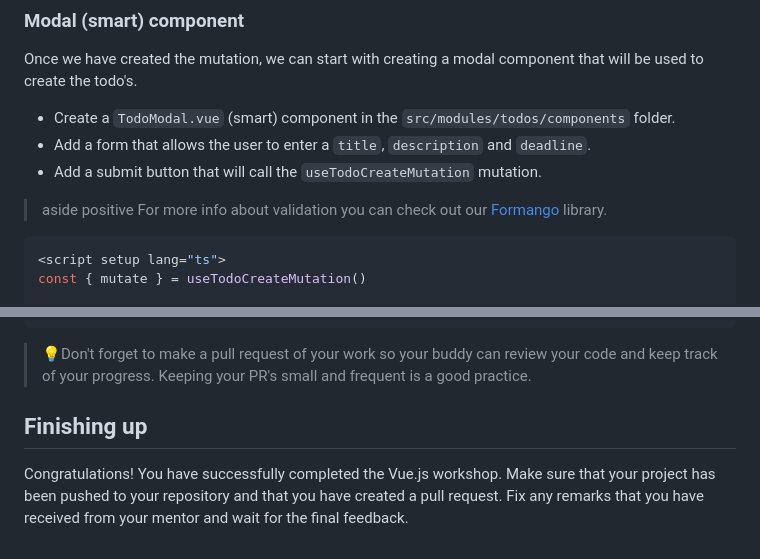
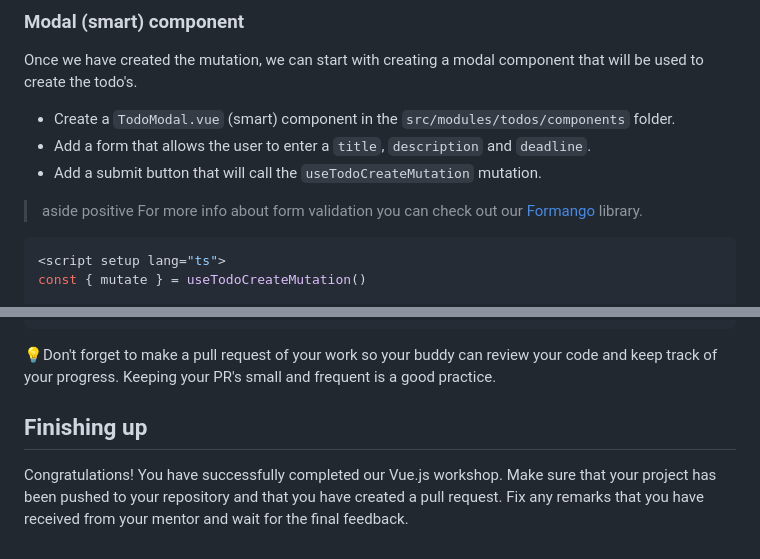
Before and after one commit to wisemen-digital/web-onboarding-codelab, a Markdown page: index.md, 2 parts joined by grey strips. Rendered like a GitHub page.

````diff
--- a/index.md
+++ b/index.md
@@ -929,7 +936,7 @@ Once we have created the mutation, we can start with creating a modal component
 - Add a submit button that will call the `useTodoCreateMutation` mutation.
 
 > aside positive
-> For more info about validation you can check out our [Formango](https://github.com/wisemen-digital/vue-formango) library.
+> For more info about form validation you can check out our [Formango](https://github.com/wisemen-digital/vue-formango) library.
 
 ```vue
 <script setup lang="ts">
@@ -1087,10 +1092,10 @@ function handleDelete(uuid: TodoUuid): void {
 </template>
 ```
 
-> 💡Don't forget to make a pull request of your work so your buddy can review your code and keep track of your progress. Keeping your PR's small and frequent is a good practice.
+💡Don't forget to make a pull request of your work so your buddy can review your code and keep track of your progress. Keeping your PR's small and frequent is a good practice.
 
 ## Finishing up
 
-Congratulations! You have successfully completed the Vue.js workshop.
+Congratulations! You have successfully completed our Vue.js workshop.
 Make sure that your project has been pushed to your repository and that you have created a pull request.
 Fix any remarks that you have received from your mentor and wait for the final feedback.
````
Also changed, not shown: other parts of index.md (+21 -16 lines).
